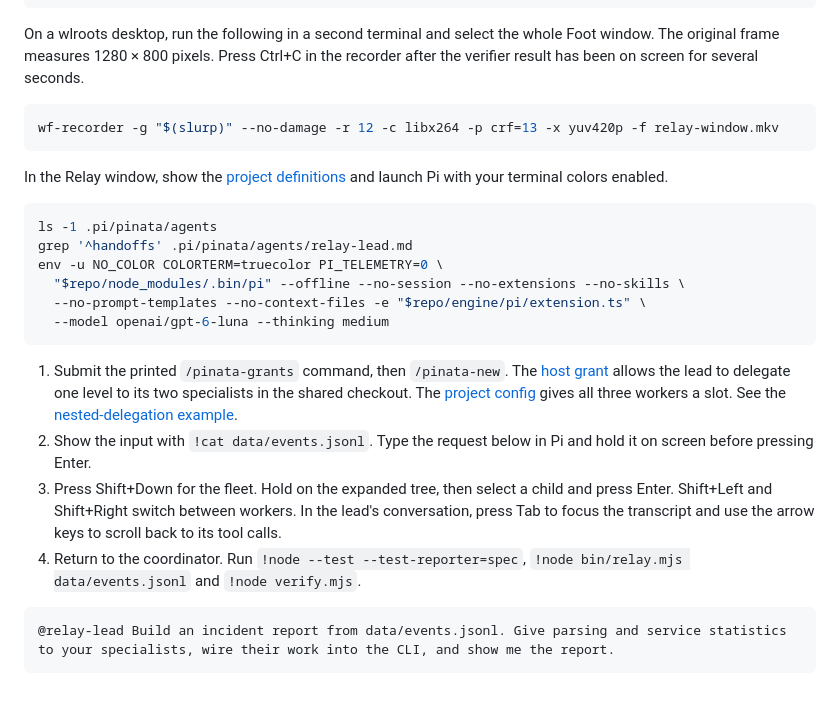
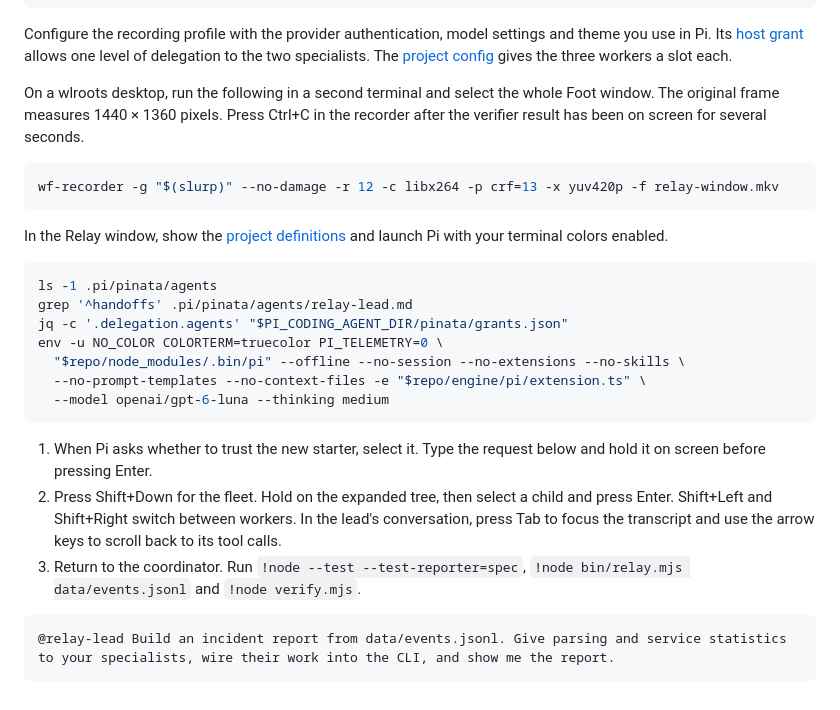
Before and after one commit to funsaized/pinata, a Markdown page: media/README.md, the part around one of its changes. Drawn GitHub-style.

````diff
--- a/media/README.md
+++ b/media/README.md
@@ -48,7 +51,9 @@ node -e 'console.log("/pinata-grants " + JSON.stringify(require("./examples/rela
 cd "$take/Relay"
 ```
 
-On a wlroots desktop, run the following in a second terminal and select the whole Foot window. The original frame measures 1280 × 800 pixels. Press Ctrl+C in the recorder after the verifier result has been on screen for several seconds.
+Configure the recording profile with the provider authentication, model settings and theme you use in Pi. Its [host grant](../examples/relay/recording/grants.json) allows one level of delegation to the two specialists. The [project config](../examples/relay/recording/pinata.json) gives the three workers a slot each.
+
+On a wlroots desktop, run the following in a second terminal and select the whole Foot window. The original frame measures 1440 × 1360 pixels. Press Ctrl+C in the recorder after the verifier result has been on screen for several seconds.
 
 ```sh
 wf-recorder -g "$(slurp)" --no-damage -r 12 -c libx264 -p crf=13 -x yuv420p -f relay-window.mkv
@@ -59,16 +64,16 @@ In the Relay window, show the [project definitions](../examples/agents/relay) an
 ```sh
 ls -1 .pi/pinata/agents
 grep '^handoffs' .pi/pinata/agents/relay-lead.md
+jq -c '.delegation.agents' "$PI_CODING_AGENT_DIR/pinata/grants.json"
 env -u NO_COLOR COLORTERM=truecolor PI_TELEMETRY=0 \
   "$repo/node_modules/.bin/pi" --offline --no-session --no-extensions --no-skills \
   --no-prompt-templates --no-context-files -e "$repo/engine/pi/extension.ts" \
   --model openai/gpt-6-luna --thinking medium
 ```
 
-1. Submit the printed `/pinata-grants` command, then `/pinata-new`. The [host grant](../examples/relay/recording/grants.json) allows the lead to delegate one level to its two specialists in the shared checkout. The [project config](../examples/relay/recording/pinata.json) gives all three workers a slot. See the [nested-delegation example](../README.md#nested-delegation).
-2. Show the input with `!cat data/events.jsonl`. Type the request below in Pi and hold it on screen before pressing Enter.
-3. Press Shift+Down for the fleet. Hold on the expanded tree, then select a child and press Enter. Shift+Left and Shift+Right switch between workers. In the lead's conversation, press Tab to focus the transcript and use the arrow keys to scroll back to its tool calls.
-4. Return to the coordinator. Run `!node --test --test-reporter=spec`, `!node bin/relay.mjs data/events.jsonl` and `!node verify.mjs`.
+1. When Pi asks whether to trust the new starter, select it. Type the request below and hold it on screen before pressing Enter.
+2. Press Shift+Down for the fleet. Hold on the expanded tree, then select a child and press Enter. Shift+Left and Shift+Right switch between workers. In the lead's conversation, press Tab to focus the transcript and use the arrow keys to scroll back to its tool calls.
+3. Return to the coordinator. Run `!node --test --test-reporter=spec`, `!node bin/relay.mjs data/events.jsonl` and `!node verify.mjs`.
 
 ```text
 @relay-lead Build an incident report from data/events.jsonl. Give parsing and service statistics to your specialists, wire their work into the CLI, and show me the report.
````
Also changed, not shown: other parts of media/README.md (+17 -14 lines), media/pinata-fleet.png, 4 other files.
